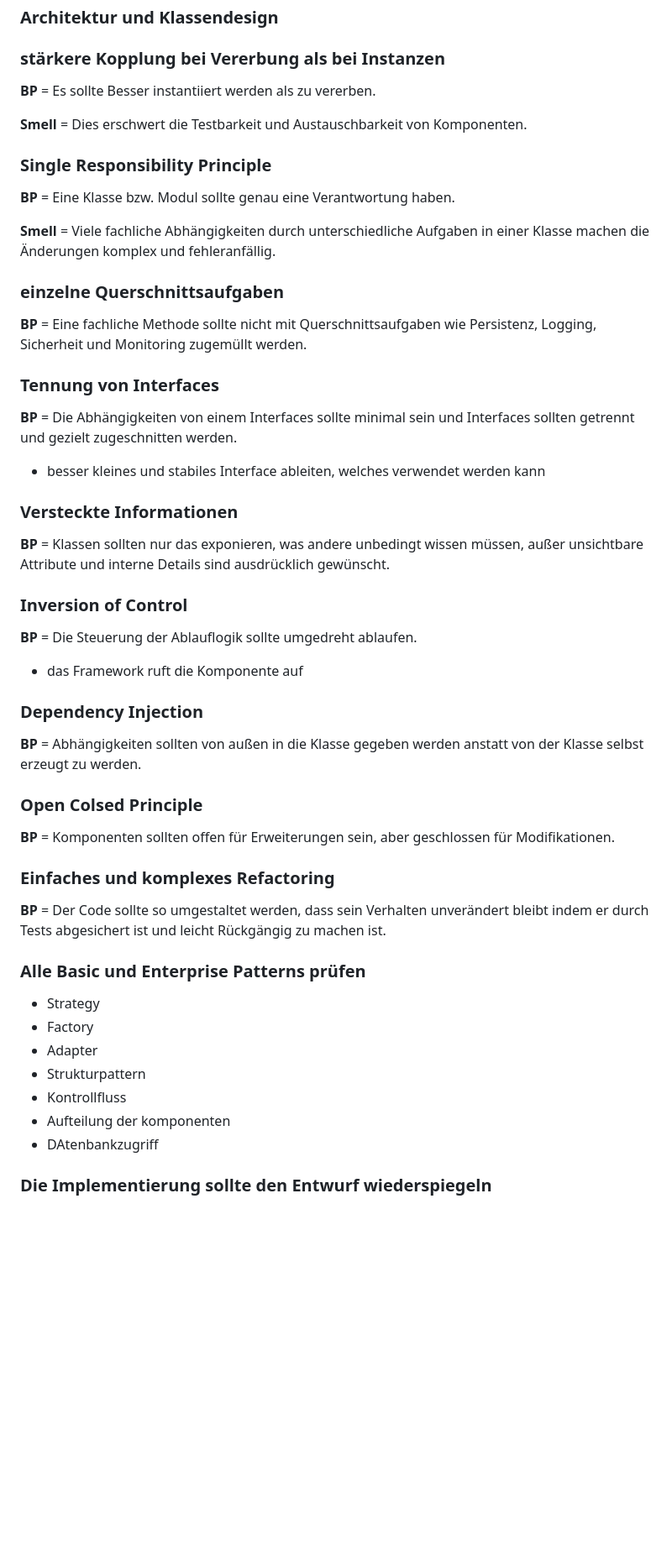
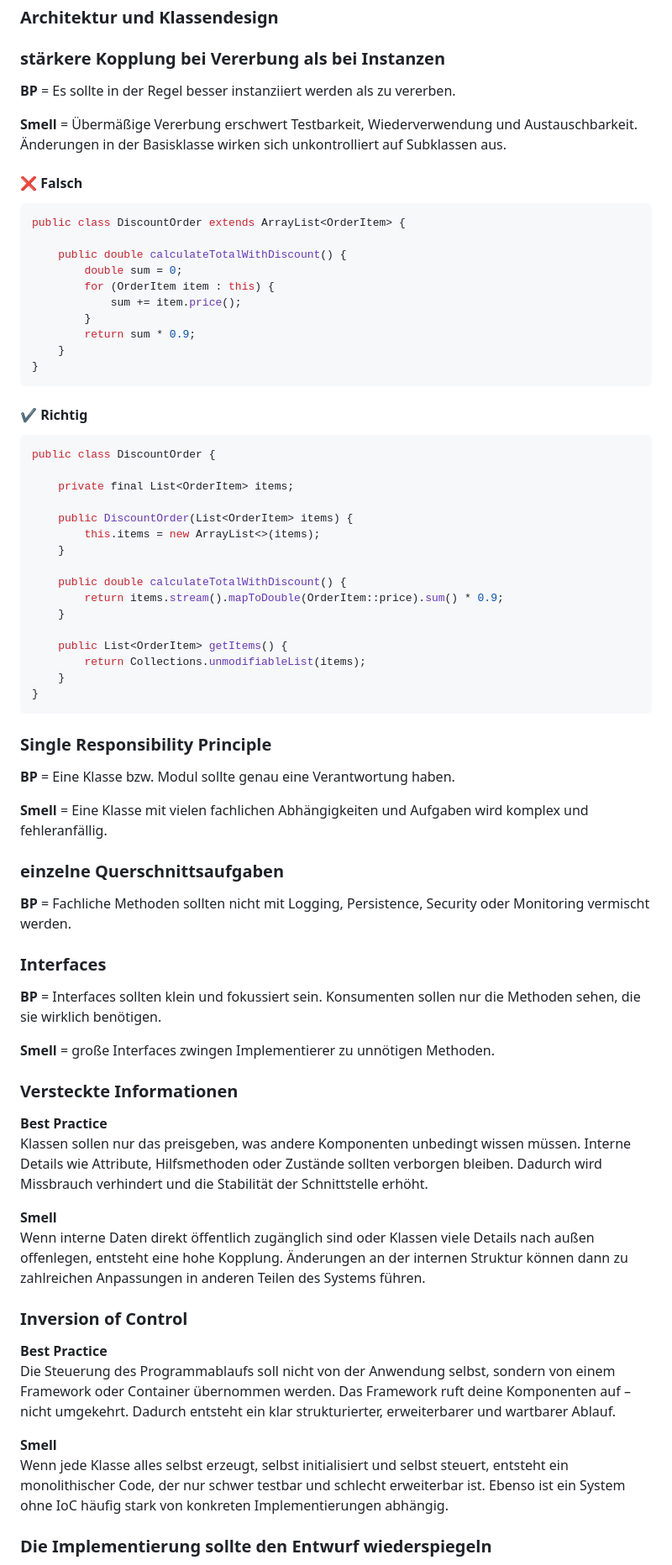
Before and after one commit to futurefounder/moderne-softwareentwicklung-mim-20-w25-team-3-foodrescue, a Markdown page: Kurzvortrag/CLEANCODE.md, the part around one of its changes. Shown at 84% size. Drawn GitHub-style; blank space fills up the shorter version.

Commit message:
added some examples for Clean Code
Added helpful tools for IDEs and clarified best practices regarding inheritance, single responsibility principle, and dependency injection.

````diff
--- a/Kurzvortrag/CLEANCODE.md
+++ b/Kurzvortrag/CLEANCODE.md
@@ -632,58 +637,76 @@ public class PaginationService {
 
 ### stärkere Kopplung bei Vererbung als bei Instanzen
 
-**BP** = Es sollte Besser instantiiert werden als zu vererben.
+**BP** = Es sollte in der Regel besser instanziiert werden als zu vererben.
 
-**Smell** = Dies erschwert die Testbarkeit und Austauschbarkeit von Komponenten.
+**Smell** = Übermäßige Vererbung erschwert Testbarkeit, Wiederverwendung und Austauschbarkeit. Änderungen in der Basisklasse wirken sich unkontrolliert auf Subklassen aus.
+
+#### ❌ Falsch
+
+```java
+public class DiscountOrder extends ArrayList<OrderItem> {
+
+    public double calculateTotalWithDiscount() {
+        double sum = 0;
+        for (OrderItem item : this) {
+            sum += item.price();
+        }
+        return sum * 0.9;
+    }
+}
+```
+#### ✔️ Richtig
+
+```java
+public class DiscountOrder {
+
+    private final List<OrderItem> items;
+
+    public DiscountOrder(List<OrderItem> items) {
+        this.items = new ArrayList<>(items);
+    }
+
+    public double calculateTotalWithDiscount() {
+        return items.stream().mapToDouble(OrderItem::price).sum() * 0.9;
+    }
+
+    public List<OrderItem> getItems() {
+        return Collections.unmodifiableList(items);
+    }
+}
+```
 
 ### Single Responsibility Principle
 
 **BP** = Eine Klasse bzw. Modul sollte genau eine Verantwortung haben.
 
-**Smell** = Viele fachliche Abhängigkeiten durch unterschiedliche Aufgaben in einer Klasse machen die Änderungen komplex und fehleranfällig.
+**Smell** = Eine Klasse mit vielen fachlichen Abhängigkeiten und Aufgaben wird komplex und fehleranfällig.
 
 ### einzelne Querschnittsaufgaben
 
-**BP** = Eine fachliche Methode sollte nicht mit Querschnittsaufgaben wie Persistenz, Logging, Sicherheit und Monitoring zugemüllt werden.
+**BP** = Fachliche Methoden sollten nicht mit Logging, Persistence, Security oder Monitoring vermischt werden.
 
-### Tennung von Interfaces
+### Interfaces
 
-**BP** = Die Abhängigkeiten von einem Interfaces sollte minimal sein und Interfaces sollten getrennt und gezielt zugeschnitten werden.
+**BP** = Interfaces sollten klein und fokussiert sein. Konsumenten sollen nur die Methoden sehen, die sie wirklich benötigen.
 
-- besser kleines und stabiles Interface ableiten, welches verwendet werden kann
+**Smell** = große Interfaces zwingen Implementierer zu unnötigen Methoden.
 
 ### Versteckte Informationen
 
-**BP** = Klassen sollten nur das exponieren, was andere unbedingt wissen müssen, außer unsichtbare Attribute und interne Details sind ausdrücklich gewünscht.
+**Best Practice**
+Klassen sollen nur das preisgeben, was andere Komponenten unbedingt wissen müssen. Interne Details wie Attribute, Hilfsmethoden oder Zustände sollten verborgen bleiben. Dadurch wird Missbrauch verhindert und die Stabilität der Schnittstelle erhöht.
+
+**Smell**
+Wenn interne Daten direkt öffentlich zugänglich sind oder Klassen viele Details nach außen offenlegen, entsteht eine hohe Kopplung. Änderungen an der internen Struktur können dann zu zahlreichen Anpassungen in anderen Teilen des Systems führen.
 
 ### Inversion of Control
 
-**BP** = Die Steuerung der Ablauflogik sollte umgedreht ablaufen.
+**Best Practice**
+Die Steuerung des Programmablaufs soll nicht von der Anwendung selbst, sondern von einem Framework oder Container übernommen werden. Das Framework ruft deine Komponenten auf – nicht umgekehrt. Dadurch entsteht ein klar strukturierter, erweiterbarer und wartbarer Ablauf.
 
-- das Framework ruft die Komponente auf
-
-### Dependency Injection
-
-**BP** = Abhängigkeiten sollten von außen in die Klasse gegeben werden anstatt von der Klasse selbst erzeugt zu werden.
-
-### Open Colsed Principle
-
-**BP** = Komponenten sollten offen für Erweiterungen sein, aber geschlossen für Modifikationen.
-
-### Einfaches und komplexes Refactoring
-
-**BP** = Der Code sollte so umgestaltet werden, dass sein Verhalten unverändert bleibt indem er durch Tests abgesichert ist und
-leicht Rückgängig zu machen ist.
-
-### Alle Basic und Enterprise Patterns prüfen
-
-- Strategy
-- Factory
-- Adapter
-- Strukturpattern
-- Kontrollfluss
-- Aufteilung der komponenten
-- DAtenbankzugriff
+**Smell**
+Wenn jede Klasse alles selbst erzeugt, selbst initialisiert und selbst steuert, entsteht ein monolithischer Code, der nur schwer testbar und schlecht erweiterbar ist. Ebenso ist ein System ohne IoC häufig stark von konkreten Implementierungen abhängig.
 
 ### Die Implementierung sollte den Entwurf wiederspiegeln
 
````
Also changed, not shown: other parts of Kurzvortrag/CLEANCODE.md (+35 -3 lines).
